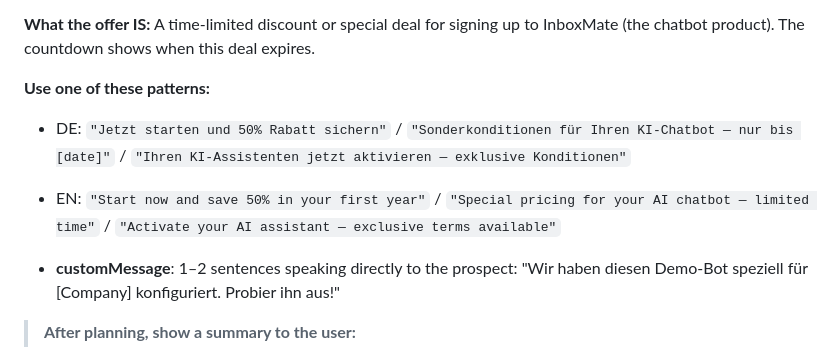
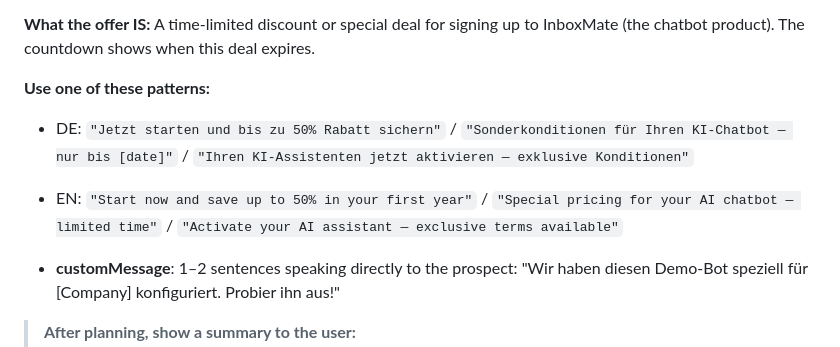
Before and after one commit to psquared-development/psquared-skills, a Markdown page: skills/inboxmate-demo/SKILL.md, the part around the change. Drawn GitHub-style.

```diff
--- a/skills/inboxmate-demo/SKILL.md
+++ b/skills/inboxmate-demo/SKILL.md
@@ -282,8 +282,8 @@ Wait for the user's answer. Convert their response to an ISO 8601 date for `offe
 **What the offer IS:** A time-limited discount or special deal for signing up to InboxMate (the chatbot product). The countdown shows when this deal expires.
 
 **Use one of these patterns:**
-- DE: `"Jetzt starten und 50% Rabatt sichern"` / `"Sonderkonditionen für Ihren KI-Chatbot — nur bis [date]"` / `"Ihren KI-Assistenten jetzt aktivieren — exklusive Konditionen"`
-- EN: `"Start now and save 50% in your first year"` / `"Special pricing for your AI chatbot — limited time"` / `"Activate your AI assistant — exclusive terms available"`
+- DE: `"Jetzt starten und bis zu 50% Rabatt sichern"` / `"Sonderkonditionen für Ihren KI-Chatbot — nur bis [date]"` / `"Ihren KI-Assistenten jetzt aktivieren — exklusive Konditionen"`
+- EN: `"Start now and save up to 50% in your first year"` / `"Special pricing for your AI chatbot — limited time"` / `"Activate your AI assistant — exclusive terms available"`
 
 - **customMessage**: 1–2 sentences speaking directly to the prospect: "Wir haben diesen Demo-Bot speziell für [Company] konfiguriert. Probier ihn aus!"
 
```
Also changed, not shown: PIPELINE.md (+2 -2 lines), skills/review-demos/SKILL.md (+2 -2 lines).
